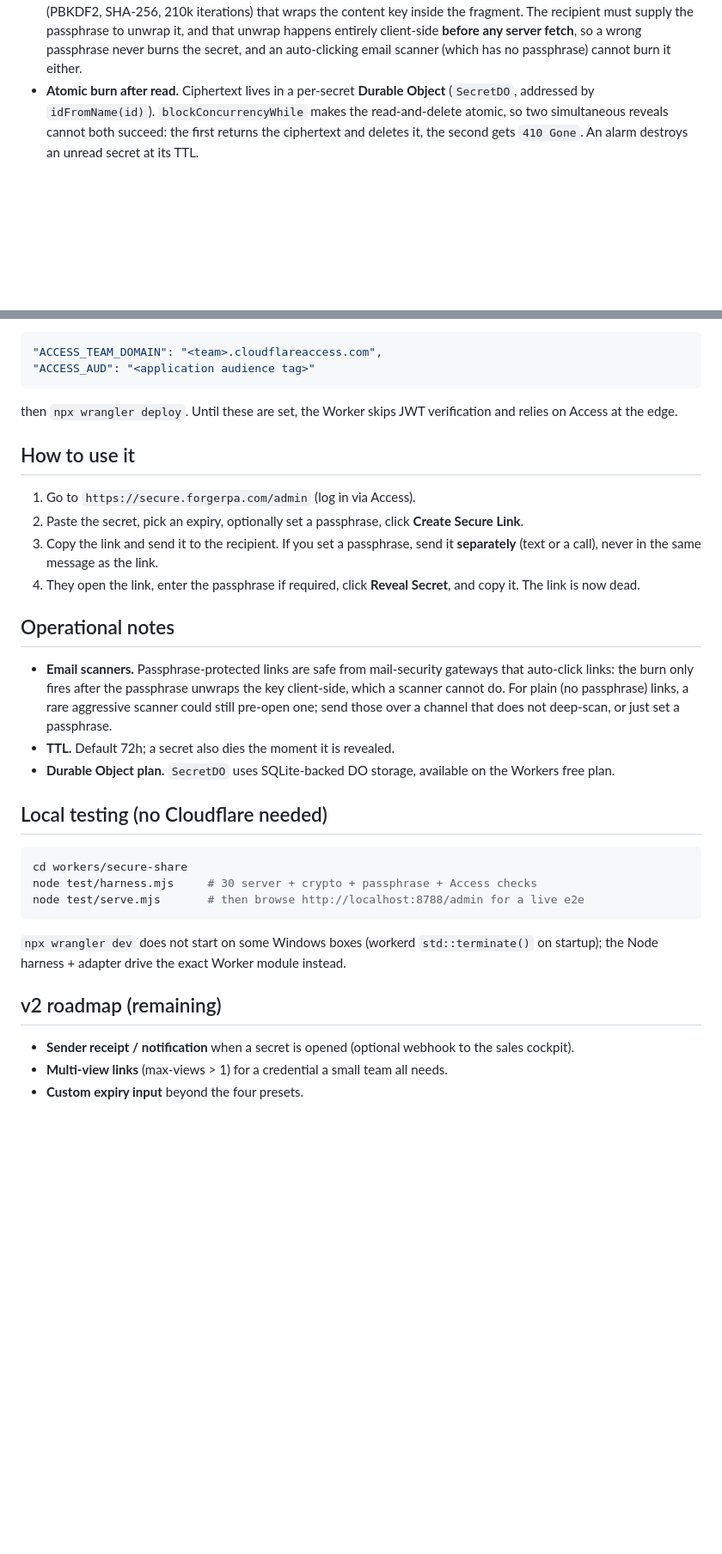
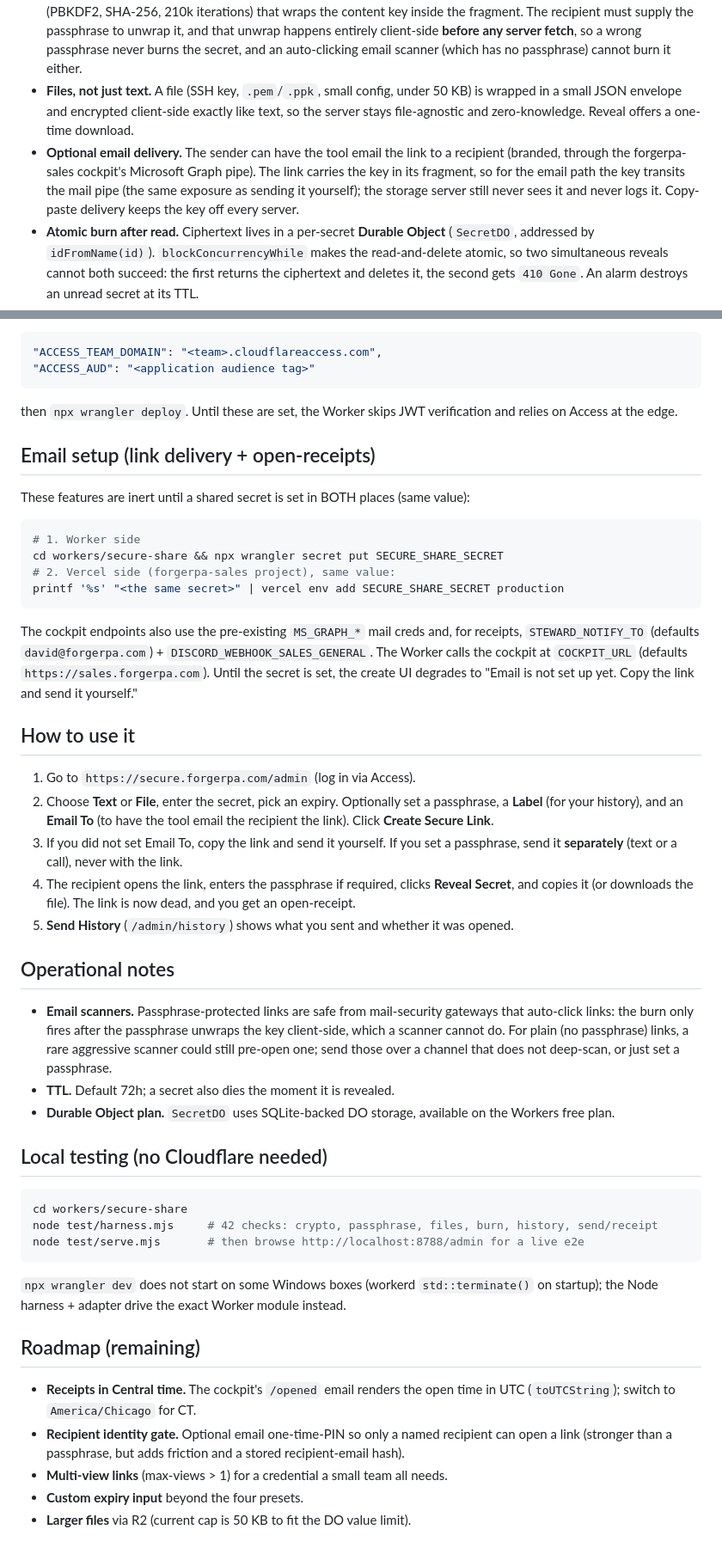
Before and after one commit to farleyrules/forgerpa-website, a Markdown page: workers/secure-share/README.md, 2 parts joined by grey strips. Shown at 86% size. Drawn GitHub-style; blank space fills up the shorter version.

Commit message:
docs(secure-share): document files, history, email, receipts + setup
README + CLAUDE.md now cover file sharing, Send History, open receipts, and
branded recipient email via the forgerpa-sales cockpit, plus the shared-secret
email setup and the corrected 42-check harness count.

Co-Authored-By: Claude Opus 4.8 <noreply@anthropic.com>

````diff
--- a/workers/secure-share/README.md
+++ b/workers/secure-share/README.md
@@ -24,6 +24,16 @@ use `/s#...` links, which need no login.
   passphrase to unwrap it, and that unwrap happens entirely client-side **before
   any server fetch**, so a wrong passphrase never burns the secret, and an
   auto-clicking email scanner (which has no passphrase) cannot burn it either.
+- **Files, not just text.** A file (SSH key, `.pem`/`.ppk`, small config, under
+  50 KB) is wrapped in a small JSON envelope and encrypted client-side exactly
+  like text, so the server stays file-agnostic and zero-knowledge. Reveal offers a
+  one-time download.
+- **Optional email delivery.** The sender can have the tool email the link to a
+  recipient (branded, through the forgerpa-sales cockpit's Microsoft Graph pipe).
+  The link carries the key in its fragment, so for the email path the key transits
+  the mail pipe (the same exposure as sending it yourself); the storage server
+  still never sees it and never logs it. Copy-paste delivery keeps the key off
+  every server.
 - **Atomic burn after read.** Ciphertext lives in a per-secret **Durable Object**
   (`SecretDO`, addressed by `idFromName(id)`). `blockConcurrencyWhile` makes the
   read-and-delete atomic, so two simultaneous reveals cannot both succeed: the
@@ -105,15 +132,36 @@ team domain (`<team>.cloudflareaccess.com`). Add to `wrangler.jsonc` `vars`:
 then `npx wrangler deploy`. Until these are set, the Worker skips JWT
 verification and relies on Access at the edge.
 
+## Email setup (link delivery + open-receipts)
+
+These features are inert until a shared secret is set in BOTH places (same value):
+
+```bash
+# 1. Worker side
+cd workers/secure-share && npx wrangler secret put SECURE_SHARE_SECRET
+# 2. Vercel side (forgerpa-sales project), same value:
+printf '%s' "<the same secret>" | vercel env add SECURE_SHARE_SECRET production
+```
+
+The cockpit endpoints also use the pre-existing `MS_GRAPH_*` mail creds and, for
+receipts, `STEWARD_NOTIFY_TO` (defaults `david@forgerpa.com`) +
+`DISCORD_WEBHOOK_SALES_GENERAL`. The Worker calls the cockpit at `COCKPIT_URL`
+(defaults `https://sales.forgerpa.com`). Until the secret is set, the create UI
+degrades to "Email is not set up yet. Copy the link and send it yourself."
+
 ## How to use it
 
 1. Go to `https://secure.forgerpa.com/admin` (log in via Access).
-2. Paste the secret, pick an expiry, optionally set a passphrase, click **Create
-   Secure Link**.
-3. Copy the link and send it to the recipient. If you set a passphrase, send it
-   **separately** (text or a call), never in the same message as the link.
-4. They open the link, enter the passphrase if required, click **Reveal Secret**,
-   and copy it. The link is now dead.
+2. Choose **Text** or **File**, enter the secret, pick an expiry. Optionally set a
+   passphrase, a **Label** (for your history), and an **Email To** (to have the
+   tool email the recipient the link). Click **Create Secure Link**.
+3. If you did not set Email To, copy the link and send it yourself. If you set a
+   passphrase, send it **separately** (text or a call), never with the link.
+4. The recipient opens the link, enters the passphrase if required, clicks
+   **Reveal Secret**, and copies it (or downloads the file). The link is now dead,
+   and you get an open-receipt.
+5. **Send History** (`/admin/history`) shows what you sent and whether it was
+   opened.
 
 ## Operational notes
 
@@ -130,7 +178,7 @@ verification and relies on Access at the edge.
 
 ```bash
 cd workers/secure-share
-node test/harness.mjs     # 30 server + crypto + passphrase + Access checks
+node test/harness.mjs     # 42 checks: crypto, passphrase, files, burn, history, send/receipt
 node test/serve.mjs       # then browse http://localhost:8788/admin for a live e2e
 ```
 
@@ -138,9 +186,13 @@ node test/serve.mjs       # then browse http://localhost:8788/admin for a live e
 `std::terminate()` on startup); the Node harness + adapter drive the exact Worker
 module instead.
 
-## v2 roadmap (remaining)
+## Roadmap (remaining)
 
-- **Sender receipt / notification** when a secret is opened (optional webhook to
-  the sales cockpit).
+- **Receipts in Central time.** The cockpit's `/opened` email renders the open
+  time in UTC (`toUTCString`); switch to `America/Chicago` for CT.
+- **Recipient identity gate.** Optional email one-time-PIN so only a named
+  recipient can open a link (stronger than a passphrase, but adds friction and a
+  stored recipient-email hash).
 - **Multi-view links** (max-views > 1) for a credential a small team all needs.
 - **Custom expiry input** beyond the four presets.
+- **Larger files** via R2 (current cap is 50 KB to fit the DO value limit).
````
Also changed, not shown: other parts of workers/secure-share/README.md (+22 -5 lines), CLAUDE.md (+1 -1 lines).
